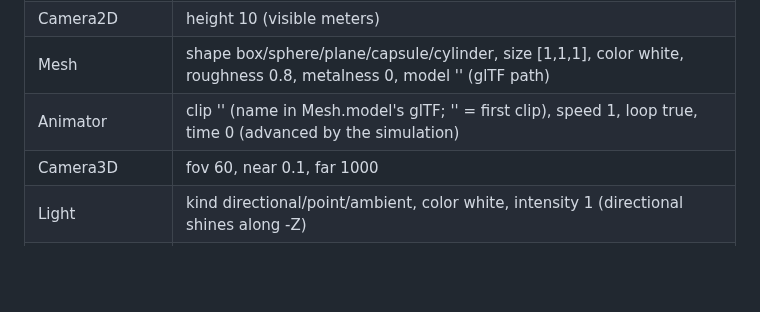
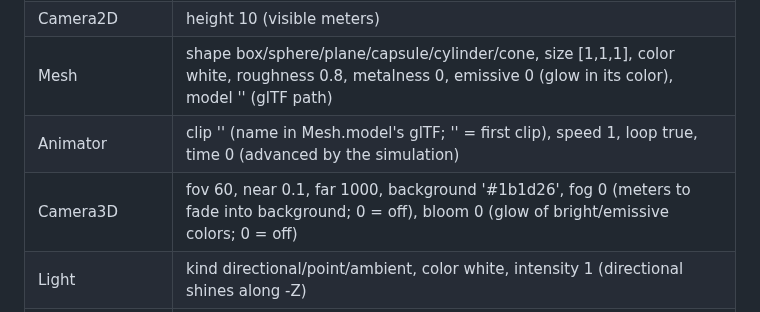
Before and after one commit to ccn-beaumont-maxence/Tessera, a Markdown page: docs/scenes.md, the part around the change. Drawn GitHub-style; blank space fills up the shorter version.

```diff
--- a/docs/scenes.md
+++ b/docs/scenes.md
@@ -53,9 +53,9 @@ to the YAML file. Only the fields you write change; the rest keep the component
 | SpriteAnimation | frames [0], fps 10, loop true |
 | Tilemap | tiles [] (rows of characters, top first; Transform2D position = top-left corner), chars '#' (i-th char draws frame i of image, or a color square), passable '' (chars that don't collide), size 1 (tile meters), image '', columns 1, rows 1, color white, layer 0, friction 0.5. Solid tiles become a few static boxes |
 | Camera2D | height 10 (visible meters) |
-| Mesh | shape box/sphere/plane/capsule/cylinder, size [1,1,1], color white, roughness 0.8, metalness 0, model '' (glTF path) |
+| Mesh | shape box/sphere/plane/capsule/cylinder/cone, size [1,1,1], color white, roughness 0.8, metalness 0, emissive 0 (glow in its color), model '' (glTF path) |
 | Animator | clip '' (name in Mesh.model's glTF; '' = first clip), speed 1, loop true, time 0 (advanced by the simulation) |
-| Camera3D | fov 60, near 0.1, far 1000 |
+| Camera3D | fov 60, near 0.1, far 1000, background '#1b1d26', fog 0 (meters to fade into background; 0 = off), bloom 0 (glow of bright/emissive colors; 0 = off) |
 | Light | kind directional/point/ambient, color white, intensity 1 (directional shines along -Z) |
 | RigidBody | type dynamic/fixed/kinematic, velocity, angularVelocity, gravityScale 1, linearDamping 0, lockRotation false |
 | Collider | shape box/sphere/capsule, size [1,1,1] (full extent; sphere/capsule diameter = x), sensor false, friction 0.5, restitution 0, density 1 |
```
Also changed, not shown: PLAN.md (+5 -0 lines), README.md (+7 -0 lines), docs/forest.png (added), 11 other files.
